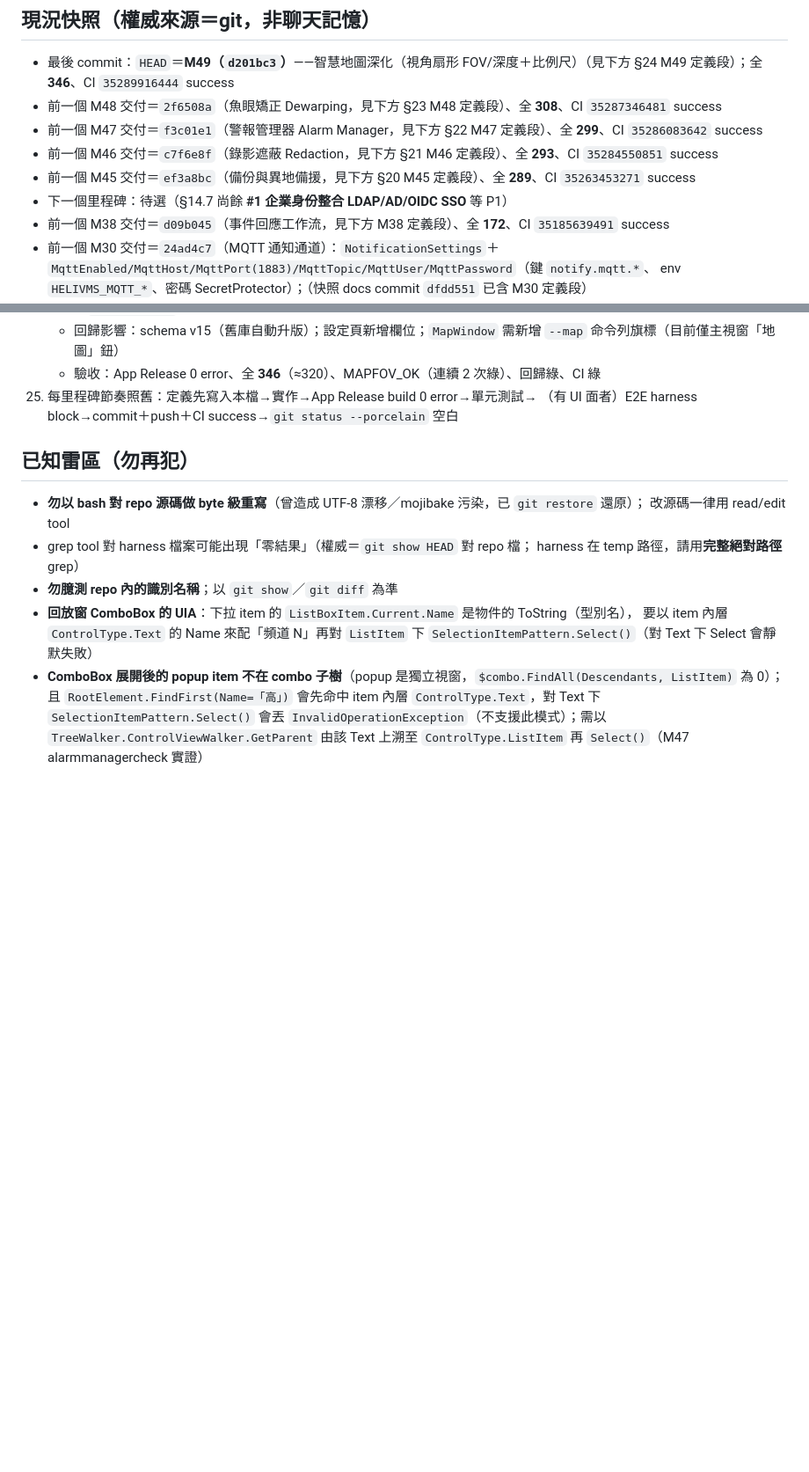
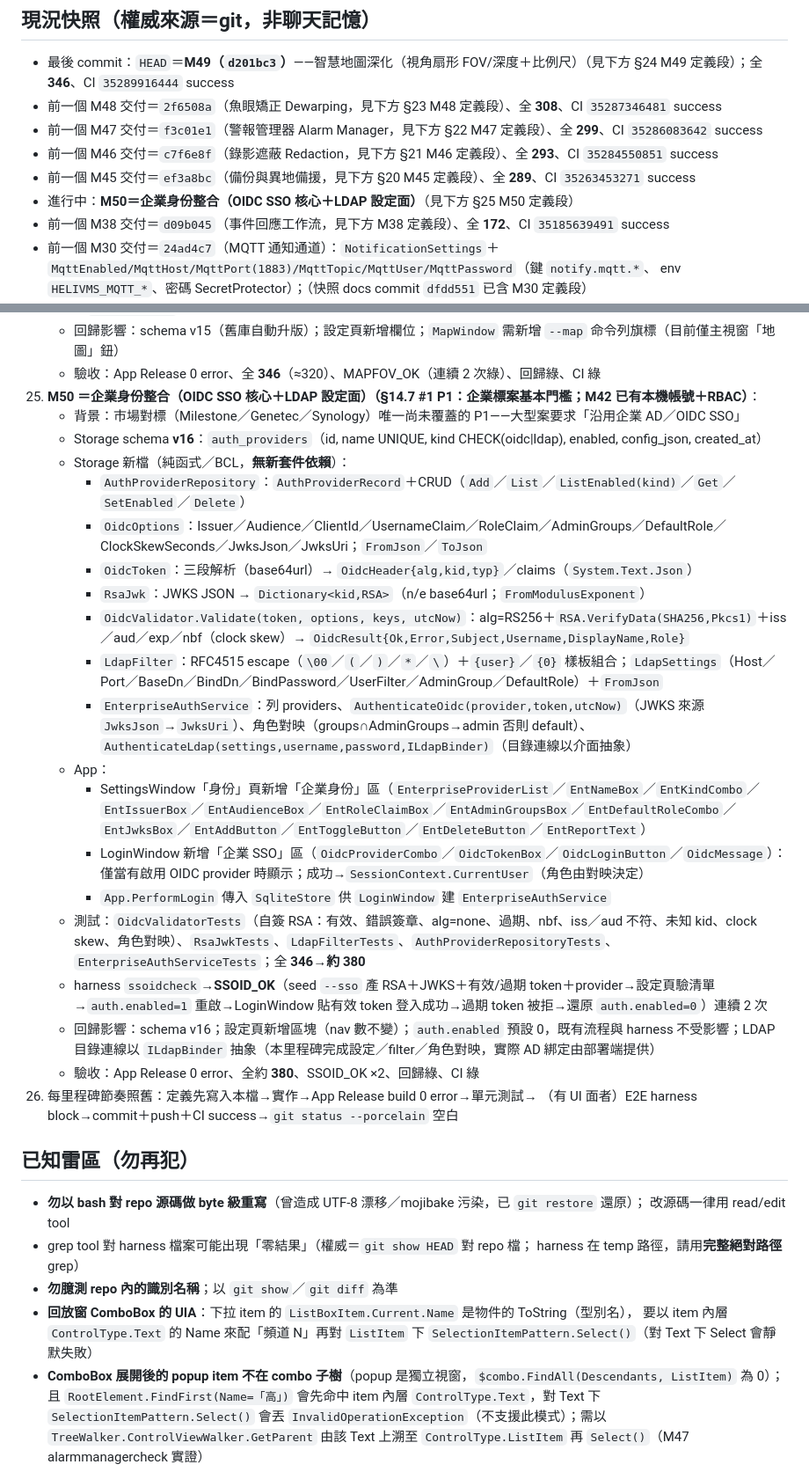
Before and after one commit to js0935/HeliVMS, a Markdown page: docs/SESSION_RESUME.md, 2 parts joined by grey strips. Shown at 88% size. Rendered like a GitHub page; blank space fills up the shorter version.

Commit message:
docs：M50（企業身份整合 OIDC SSO＋LDAP 設定面 §14.7 #1 唯一 P1）定義段——Storage schema v16 `auth_providers`（name/kind oidc|ldap/enabled/config_json）＋`AuthProviderRepository` CRUD＋`OidcOptions`(Issuer/Audience/ClientId/UsernameClaim/RoleClaim/AdminGroups/DefaultRole/ClockSkew/JwksJson/JwksUri)＋`OidcToken` JWT 三段 base64url 解析＋`RsaJwk` JWKS→RSA(n/e)＋`OidcValidator`（RS256 RSA.VerifyData＋iss/aud/exp/nbf clock skew、角色對映）＋`LdapFilter` RFC4515 escape＋`LdapSettings`＋`EnterpriseAuthService`（OIDC 驗證/JWKS 內嵌或 URI、角色對映、LDAP 介面抽象）＋App 設定頁「企業身份」區與 LoginWindow「企業 SSO」貼 token 登入＋測試（OidcValidator/RsaJwk/LdapFilter/AuthProviderRepository/EnterpriseAuthService；346→約380）＋harness ssoidcheck→SSOID_OK ×2（seed 產 RSA/JWKS/token/provider→設定頁驗清單→auth.enabled=1 登入成功/過期拒絕→還原）

```diff
--- a/docs/SESSION_RESUME.md
+++ b/docs/SESSION_RESUME.md
@@ -28,7 +28,7 @@ gh run list -L 3              # 預期全部 success
 - 前一個 M47 交付＝`f3c01e1`（警報管理器 Alarm Manager，見下方 §22 M47 定義段）、全 **299**、CI `35286083642` success
 - 前一個 M46 交付＝`c7f6e8f`（錄影遮蔽 Redaction，見下方 §21 M46 定義段）、全 **293**、CI `35284550851` success
 - 前一個 M45 交付＝`ef3a8bc`（備份與異地備援，見下方 §20 M45 定義段）、全 **289**、CI `35263453271` success
-- 下一個里程碑：待選（§14.7 尚餘 **#1 企業身份整合 LDAP/AD/OIDC SSO** 等 P1）
+- 進行中：**M50＝企業身份整合（OIDC SSO 核心＋LDAP 設定面）**（見下方 §25 M50 定義段）
 - 前一個 M38 交付＝`d09b045`（事件回應工作流，見下方 M38 定義段）、全 **172**、CI `35185639491` success
 - 前一個 M30 交付＝`24ad4c7`（MQTT 通知通道）：`NotificationSettings`＋
   `MqttEnabled/MqttHost/MqttPort(1883)/MqttTopic/MqttUser/MqttPassword`（鍵 `notify.mqtt.*`、
@@ -665,7 +665,26 @@ gh run list -L 3              # 預期全部 success
     - harness `mapfovcheck`→**MAPFOV_OK**（走 UI 真 DB）：seed 地圖（temp console 插 `maps` 列＋產 PNG）→`--settings` 地圖頁→選地圖→`MapScaleBox=0.05`→套用比例→`MapPinKindCombo=camera`→選通道→`MapPinAngleBox=45`/`Fov=120`/`Depth=5`→於 `MapPinCanvas` 放置→`MapPinList` 選列→套用幾何→`MapReportText` 含「已更新幾何」→DB 驗 `maps.scale_m_per_px=0.05` 與 `map_devices` angle/fov/depth→開 `MapWindow`（`--map`）→`MapScaleText` 含「0.05」→MAPFOV_OK 連續 2 次
     - 回歸影響：schema v15（舊庫自動升版）；設定頁新增欄位；`MapWindow` 需新增 `--map` 命令列旗標（目前僅主視窗「地圖」鈕）
     - 驗收：App Release 0 error、全 **346**（≈320）、MAPFOV_OK（連續 2 次綠）、回歸綠、CI 綠
-25. 每里程碑節奏照舊：定義先寫入本檔→實作→App Release build 0 error→單元測試→
+25. **M50 ＝企業身份整合（OIDC SSO 核心＋LDAP 設定面）（§14.7 #1 P1：企業標案基本門檻；M42 已有本機帳號＋RBAC）**：
+    - 背景：市場對標（Milestone／Genetec／Synology）唯一尚未覆蓋的 P1——大型案要求「沿用企業 AD／OIDC SSO」
+    - Storage schema **v16**：`auth_providers`（id, name UNIQUE, kind CHECK(oidc|ldap), enabled, config_json, created_at）
+    - Storage 新檔（純函式／BCL，**無新套件依賴**）：
+      - `AuthProviderRepository`：`AuthProviderRecord`＋CRUD（`Add`／`List`／`ListEnabled(kind)`／`Get`／`SetEnabled`／`Delete`）
+      - `OidcOptions`：Issuer／Audience／ClientId／UsernameClaim／RoleClaim／AdminGroups／DefaultRole／ClockSkewSeconds／JwksJson／JwksUri；`FromJson`／`ToJson`
+      - `OidcToken`：三段解析（base64url）→ `OidcHeader{alg,kid,typ}`／claims（`System.Text.Json`）
+      - `RsaJwk`：JWKS JSON → `Dictionary<kid,RSA>`（n/e base64url；`FromModulusExponent`）
+      - `OidcValidator.Validate(token, options, keys, utcNow)`：alg=RS256＋`RSA.VerifyData(SHA256,Pkcs1)`＋iss／aud／exp／nbf（clock skew）→ `OidcResult{Ok,Error,Subject,Username,DisplayName,Role}`
+      - `LdapFilter`：RFC4515 escape（`\00`／`(`／`)`／`*`／`\`）＋`{user}`／`{0}` 樣板組合；`LdapSettings`（Host／Port／BaseDn／BindDn／BindPassword／UserFilter／AdminGroup／DefaultRole）＋`FromJson`
+      - `EnterpriseAuthService`：列 providers、`AuthenticateOidc(provider,token,utcNow)`（JWKS 來源 `JwksJson`→`JwksUri`）、角色對映（groups∩AdminGroups→admin 否則 default）、`AuthenticateLdap(settings,username,password,ILdapBinder)`（目錄連線以介面抽象）
+    - App：
+      - SettingsWindow「身份」頁新增「企業身份」區（`EnterpriseProviderList`／`EntNameBox`／`EntKindCombo`／`EntIssuerBox`／`EntAudienceBox`／`EntRoleClaimBox`／`EntAdminGroupsBox`／`EntDefaultRoleCombo`／`EntJwksBox`／`EntAddButton`／`EntToggleButton`／`EntDeleteButton`／`EntReportText`）
+      - LoginWindow 新增「企業 SSO」區（`OidcProviderCombo`／`OidcTokenBox`／`OidcLoginButton`／`OidcMessage`）：僅當有啟用 OIDC provider 時顯示；成功→`SessionContext.CurrentUser`（角色由對映決定）
+      - `App.PerformLogin` 傳入 `SqliteStore` 供 `LoginWindow` 建 `EnterpriseAuthService`
+    - 測試：`OidcValidatorTests`（自簽 RSA：有效、錯誤簽章、alg=none、過期、nbf、iss／aud 不符、未知 kid、clock skew、角色對映）、`RsaJwkTests`、`LdapFilterTests`、`AuthProviderRepositoryTests`、`EnterpriseAuthServiceTests`；全 **346→約 380**
+    - harness `ssoidcheck`→**SSOID_OK**（seed `--sso` 產 RSA＋JWKS＋有效/過期 token＋provider→設定頁驗清單→`auth.enabled=1` 重啟→LoginWindow 貼有效 token 登入成功→過期 token 被拒→還原 `auth.enabled=0`）連續 2 次
+    - 回歸影響：schema v16；設定頁新增區塊（nav 數不變）；`auth.enabled` 預設 0，既有流程與 harness 不受影響；LDAP 目錄連線以 `ILdapBinder` 抽象（本里程碑完成設定／filter／角色對映，實際 AD 綁定由部署端提供）
+    - 驗收：App Release 0 error、全約 **380**、SSOID_OK ×2、回歸綠、CI 綠
+26. 每里程碑節奏照舊：定義先寫入本檔→實作→App Release build 0 error→單元測試→
     （有 UI 面者）E2E harness block→commit＋push＋CI success→`git status --porcelain` 空白
 
 ## 已知雷區（勿再犯）
```
